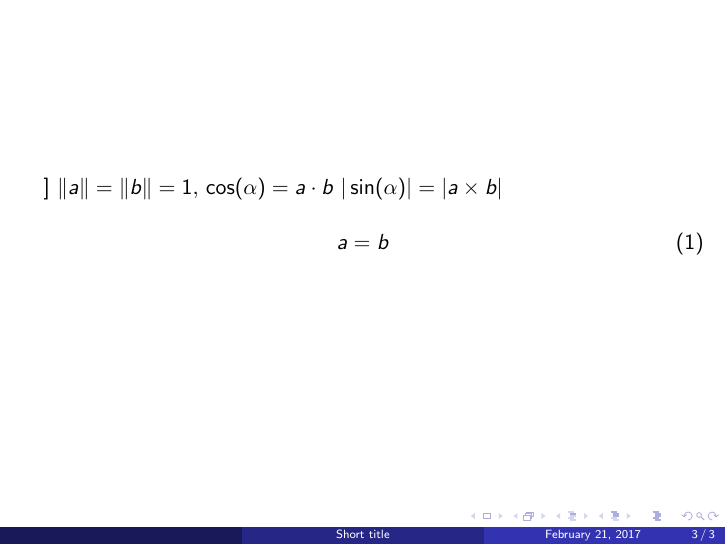
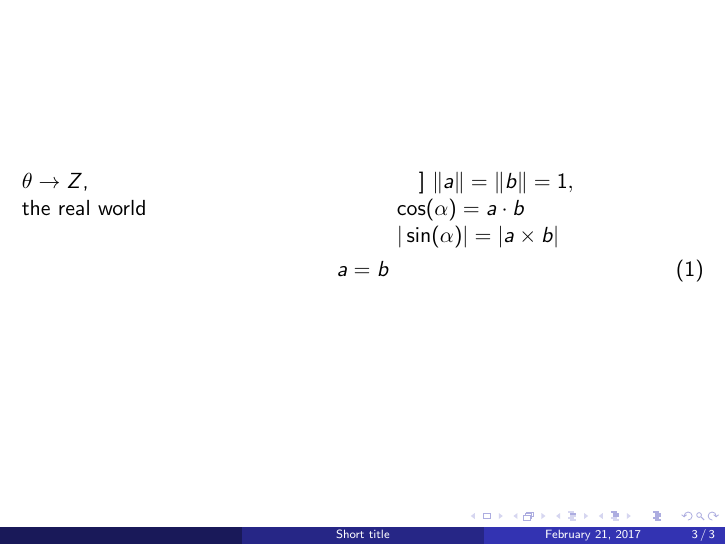
Before and after one commit to mvvgentoo/LinalgLecture, LaTeX slides (presentation.tex): page 3 of 3. Compiled offline with pdfLaTeX.

Commit message:
Add columns template

```diff
--- a/presentation.tex
+++ b/presentation.tex
@@ -93,9 +93,17 @@
 \end{frame}
 
 \begin{frame}
-$\quad ]$ $\|a\| = \|b\| = 1, $
-$\cos(\alpha) = a \cdot b$
-$|\sin(\alpha)| =|a \times b|$
+\medskip
+\begin{columns}[t,onlytextwidth]
+\column{.45\textwidth}
+$\theta \rightarrow Z$,\\
+the real world
+
+\column{.45\textwidth}
+$\quad ]$ $\|a\| = \|b\| = 1, $ \\
+$\cos(\alpha) = a \cdot b$ \\
+$|\sin(\alpha)| =|a \times b|$ \\
+\end{columns}
 
 \begin{equation}
 	a = b
```
